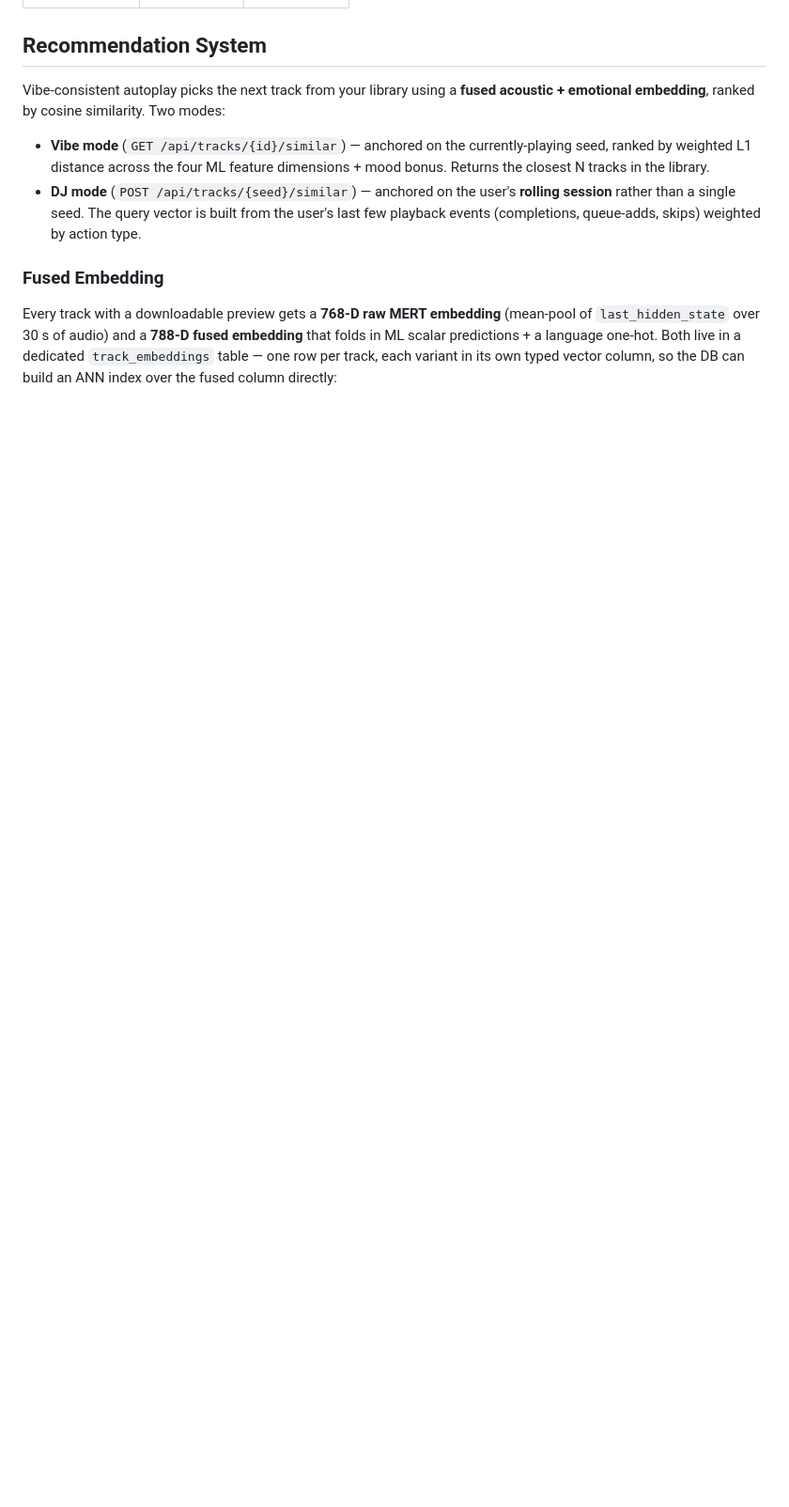
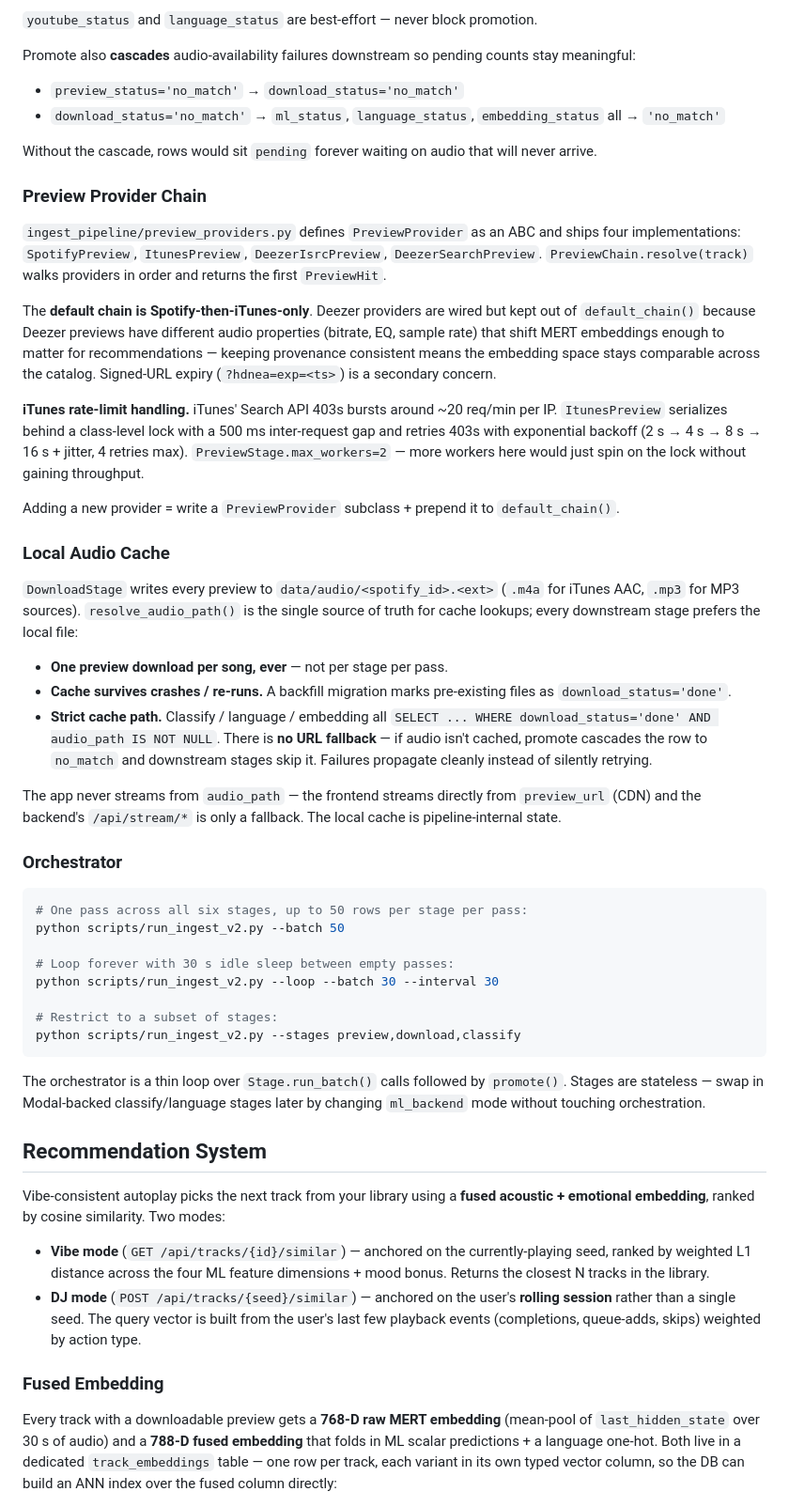
Before and after one commit to chandankeelara/VibeScape, a Markdown page: README.md, the part around one of its changes. Shown at 94% size. Rendered like a GitHub page; blank space fills up the shorter version.

````diff
--- a/README.md
+++ b/README.md
@@ -283,3 +260,46 @@ A 2×5 **mood grid** is derived from these two axes:
+`youtube_status` and `language_status` are best-effort — never block promotion.
+
+Promote also **cascades** audio-availability failures downstream so pending counts stay meaningful:
+
+- `preview_status='no_match'` → `download_status='no_match'`
+- `download_status='no_match'` → `ml_status`, `language_status`, `embedding_status` all → `'no_match'`
+
+Without the cascade, rows would sit `pending` forever waiting on audio that will never arrive.
+
+### Preview Provider Chain
+
+`ingest_pipeline/preview_providers.py` defines `PreviewProvider` as an ABC and ships four implementations: `SpotifyPreview`, `ItunesPreview`, `DeezerIsrcPreview`, `DeezerSearchPreview`. `PreviewChain.resolve(track)` walks providers in order and returns the first `PreviewHit`.
+
+The **default chain is Spotify-then-iTunes-only**. Deezer providers are wired but kept out of `default_chain()` because Deezer previews have different audio properties (bitrate, EQ, sample rate) that shift MERT embeddings enough to matter for recommendations — keeping provenance consistent means the embedding space stays comparable across the catalog. Signed-URL expiry (`?hdnea=exp=<ts>`) is a secondary concern.
+
+**iTunes rate-limit handling.** iTunes' Search API 403s bursts around ~20 req/min per IP. `ItunesPreview` serializes behind a class-level lock with a 500 ms inter-request gap and retries 403s with exponential backoff (2 s → 4 s → 8 s → 16 s + jitter, 4 retries max). `PreviewStage.max_workers=2` — more workers here would just spin on the lock without gaining throughput.
+
+Adding a new provider = write a `PreviewProvider` subclass + prepend it to `default_chain()`.
+
+### Local Audio Cache
+
+`DownloadStage` writes every preview to `data/audio/<spotify_id>.<ext>` (`.m4a` for iTunes AAC, `.mp3` for MP3 sources). `resolve_audio_path()` is the single source of truth for cache lookups; every downstream stage prefers the local file:
+
+- **One preview download per song, ever** — not per stage per pass.
+- **Cache survives crashes / re-runs.** A backfill migration marks pre-existing files as `download_status='done'`.
+- **Strict cache path.** Classify / language / embedding all `SELECT ... WHERE download_status='done' AND audio_path IS NOT NULL`. There is **no URL fallback** — if audio isn't cached, promote cascades the row to `no_match` and downstream stages skip it. Failures propagate cleanly instead of silently retrying.
+
+The app never streams from `audio_path` — the frontend streams directly from `preview_url` (CDN) and the backend's `/api/stream/*` is only a fallback. The local cache is pipeline-internal state.
+
+### Orchestrator
+
+```bash
+# One pass across all six stages, up to 50 rows per stage per pass:
+python scripts/run_ingest_v2.py --batch 50
+
+# Loop forever with 30 s idle sleep between empty passes:
+python scripts/run_ingest_v2.py --loop --batch 30 --interval 30
+
+# Restrict to a subset of stages:
+python scripts/run_ingest_v2.py --stages preview,download,classify
+```
+
+The orchestrator is a thin loop over `Stage.run_batch()` calls followed by `promote()`. Stages are stateless — swap in Modal-backed classify/language stages later by changing `ml_backend` mode without touching orchestration.
 
 ## Recommendation System
 
````
Also changed, not shown: other parts of README.md (+109 -132 lines).
